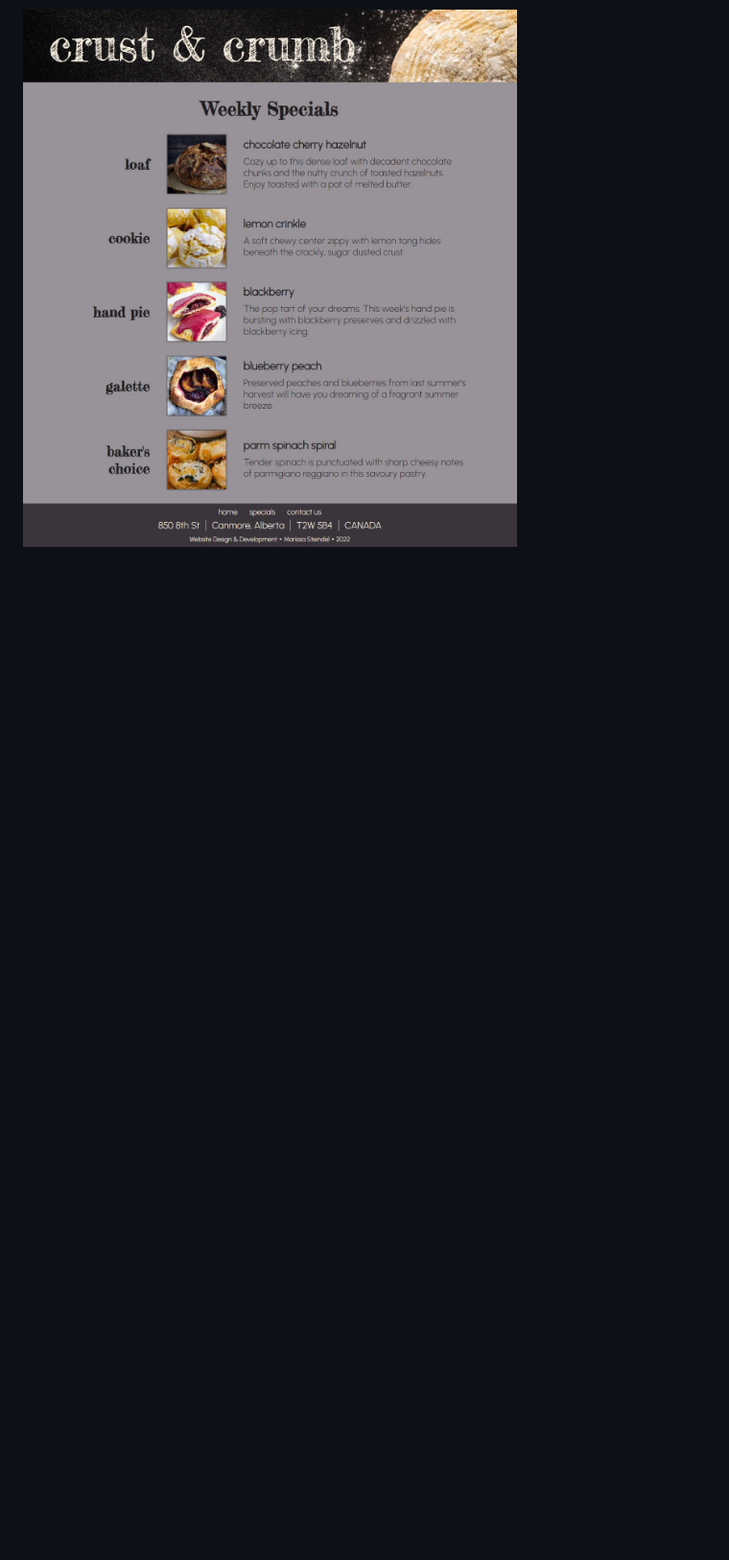
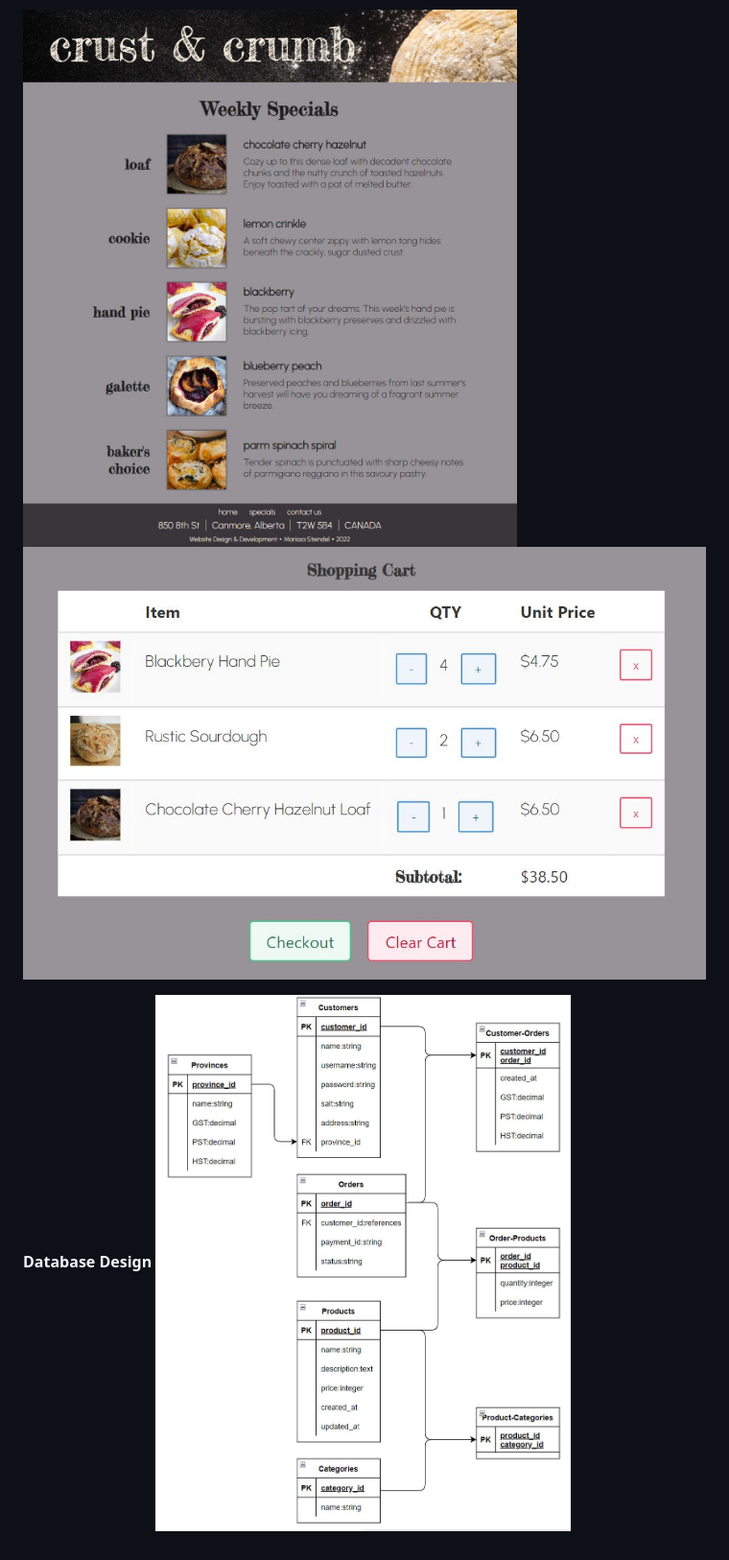
Before and after one commit to marissa-steindel/bakery-MVC-RubyOnRails, a Markdown page: README.md, the part around the change. Shown: that part at 96% size. Drawn GitHub-style; pictures changed too: lib/assets/images/ERD.JPG (added), lib/assets/images/shoppingCart.JPG (added); blank space fills up the shorter version.

Commit message:
add images to readme

```diff
--- a/README.md
+++ b/README.md
@@ -10,3 +10,8 @@ Demonstrates:
 - Styling
 
 ![Crust & Crumb Bakery Website](/lib/assets/images/specials.JPG)
+![Shopping Cart](/lib/assets/images/shoppingCart.JPG)
+
+
+**Database Design**
+![ERD](/lib/assets/images/ERD.JPG)
```
